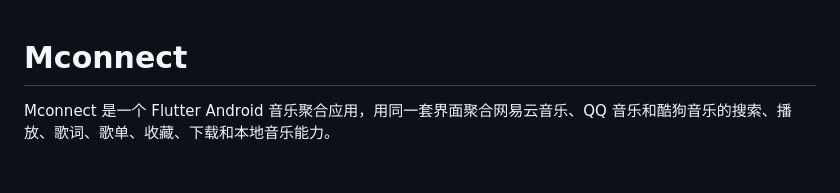
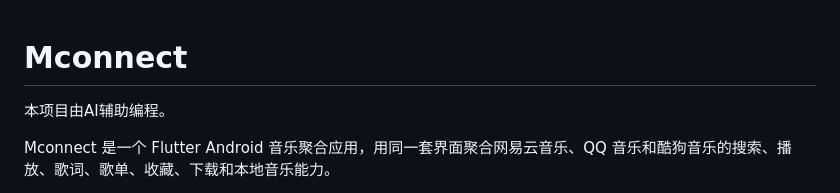
Before and after one commit to Hjdd14/Mconnect-Music_connect, a Markdown page: README.md, the part around the change. GitHub-like rendering; blank space fills up the shorter version.

```diff
--- a/README.md
+++ b/README.md
@@ -1,4 +1,6 @@
 # Mconnect
+
+本项目由AI辅助编程。
 
 Mconnect 是一个 Flutter Android 音乐聚合应用，用同一套界面聚合网易云音乐、QQ 音乐和酷狗音乐的搜索、播放、歌词、歌单、收藏、下载和本地音乐能力。
 
```
